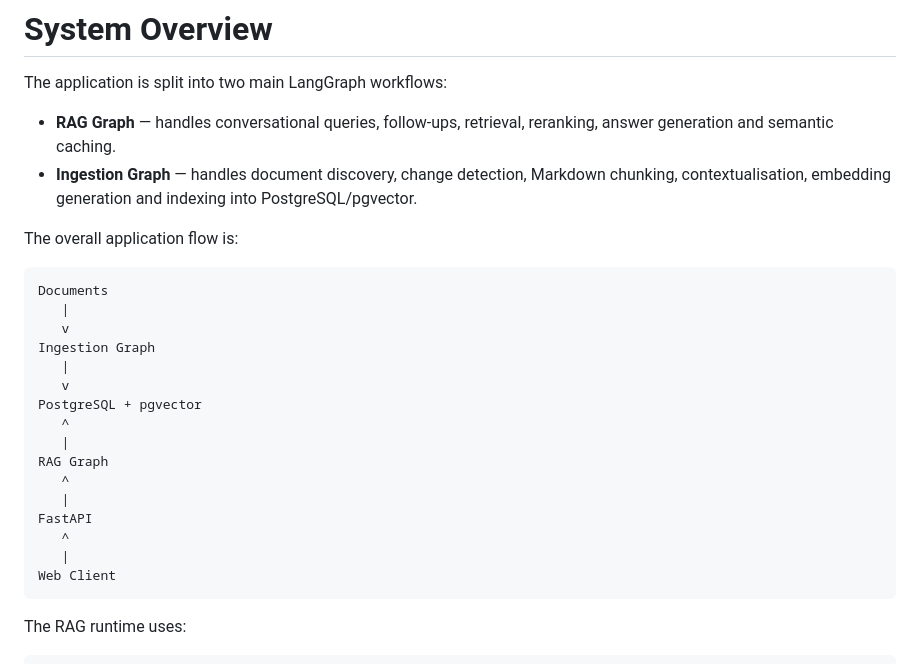
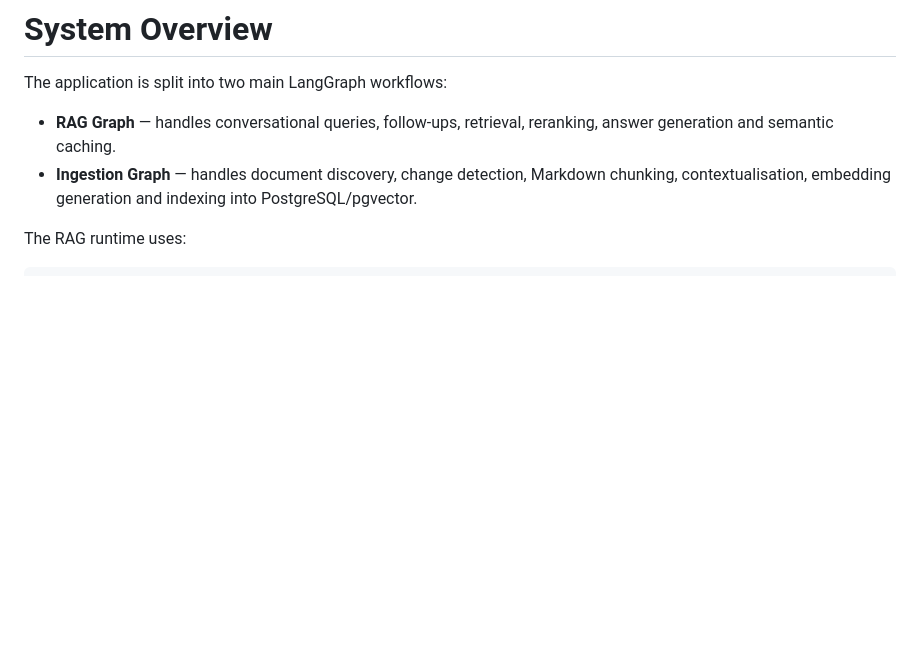
Before and after one commit to chrispsk/petrolium-rag, a Markdown page: README.md, the part around the change. Rendered like a GitHub page; blank space fills up the shorter version.

Commit message:
Remove application flow diagram from README
Removed application flow diagram from README.

````diff
--- a/README.md
+++ b/README.md
@@ -380,26 +380,6 @@ The application is split into two main LangGraph workflows:
 - **RAG Graph** — handles conversational queries, follow-ups, retrieval, reranking, answer generation and semantic caching.
 - **Ingestion Graph** — handles document discovery, change detection, Markdown chunking, contextualisation, embedding generation and indexing into PostgreSQL/pgvector.
 
-The overall application flow is:
-
-```text
-Documents
-   |
-   v
-Ingestion Graph
-   |
-   v
-PostgreSQL + pgvector
-   ^
-   |
-RAG Graph
-   ^
-   |
-FastAPI
-   ^
-   |
-Web Client
-```
 
 The RAG runtime uses:
 
````
